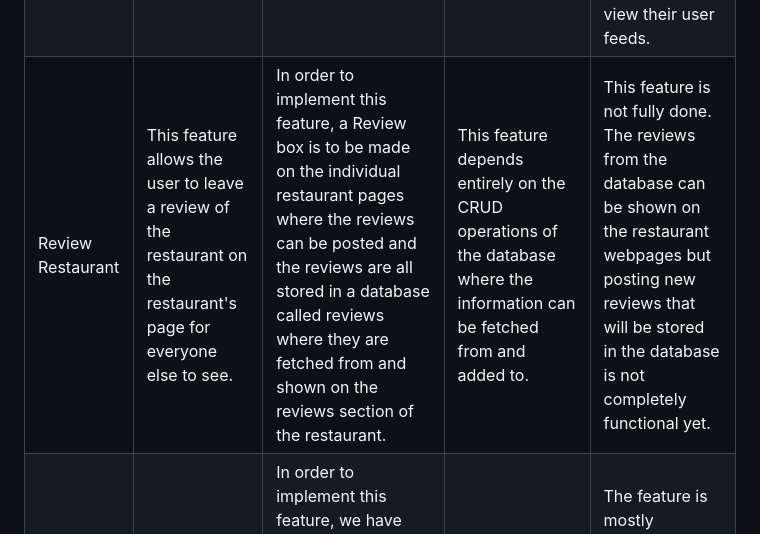
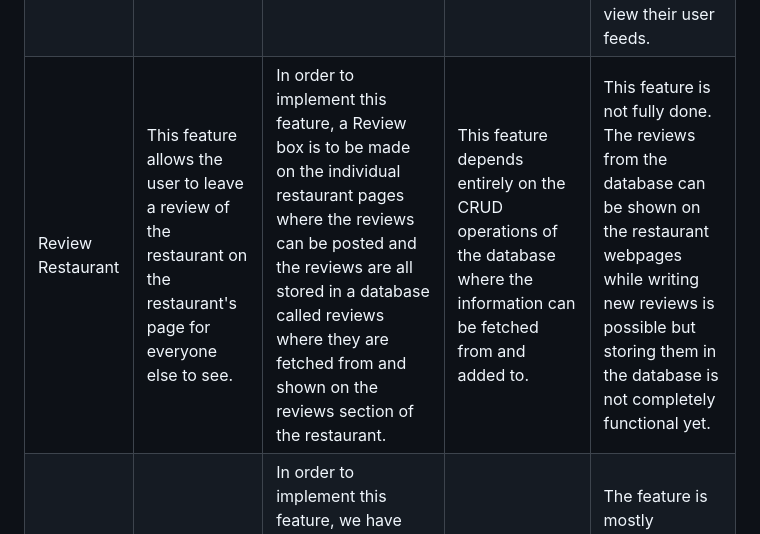
Before and after one commit to MUN-COMP3100/project-raqibzzzteam, a Markdown page: README.md, the part around the change. GitHub-like rendering.

```diff
--- a/README.md
+++ b/README.md
@@ -104,5 +104,5 @@ Example app listening at http://localhost:3000
 |Google Maps|This feature allows the user to view the location of the restaurant on a map along with external links that allows access to the Google Places feature on multiple pages starting from the explore page and the individual restaurant pages|In order to implement this feature a frame of the map of the place that is being shown has been embedded onto the different pages|This feature depends on the Google Maps API that we have included in the project.|The feature has been fully completed and is functional|
 |Search Results|This feature allows the user to search from the restaurants in our server by using multiple filters which are mood, cuisine, rating and the name of the restaurants.|In order to implement this feature and make it easier for the user, we have created seperate pages for each of the different tags of searches. For eg. there is a seperate page for Search by Cuisine, a different page for Search by Mood and etc|This feature heavily depends on the database to return data according to the filters and searches, the user provides and makes.|The feature has been fully completed and is functional|
 |User Feed|This shows the user their account information such as their email and date of birth that is stored in our database. In addition, the user is able to like restaurants from the entire list of restaurants that is in our database.|In order to implement this feature we had to make sure that the login worked on the server side and that it connected to the client side. It also requires user sign up to input information into the users database.|This feature entirely depends on the server and the database on the server side in addition to relying on the login credential verification system.|This feature is mostly complete. The user page is available for the users to view upon a successful login but the ability to sign up is still not complete due to the constraint of time. There are model users on the database who's information can be used to sign in to the program and view their user feeds.|
-|Review Restaurant|This feature allows the user to leave a review of the restaurant on the restaurant's page for everyone else to see.|In order to implement this feature, a Review box is to be made on the individual restaurant pages where the reviews can be posted and the reviews are all stored in a database called reviews where they are fetched from and shown on the reviews section of the restaurant.|This feature depends entirely on the CRUD operations of the database where the information can be fetched from and added to.|This feature is not fully done. The reviews from the database can be shown on the restaurant webpages but posting new reviews that will be stored in the database is not completely functional yet.|
+|Review Restaurant|This feature allows the user to leave a review of the restaurant on the restaurant's page for everyone else to see.|In order to implement this feature, a Review box is to be made on the individual restaurant pages where the reviews can be posted and the reviews are all stored in a database called reviews where they are fetched from and shown on the reviews section of the restaurant.|This feature depends entirely on the CRUD operations of the database where the information can be fetched from and added to.|This feature is not fully done. The reviews from the database can be shown on the restaurant webpages while writing new reviews is possible but storing them in the database is not completely functional yet.|
 |Wishlist System|This feature allows the user to see their favourited restuarants and be able to access their indiviual webpages directly from their user feed.|In order to implement this feature, we have included the whole list of restaurants in our database on the user feed where the user can login and favourite the restuarants they like. The next time they login and go to their user feed, they will be able to have quick and easy access to which restaurant they liked of all the restaurants available.|This feature also depends on the CRUD functions of the MongoDB database.|The feature is mostly complete where the user will be able to like the restraurants that are shown from the database but due to time constraints we have not been able to complete the connection of this with the database.|
```
